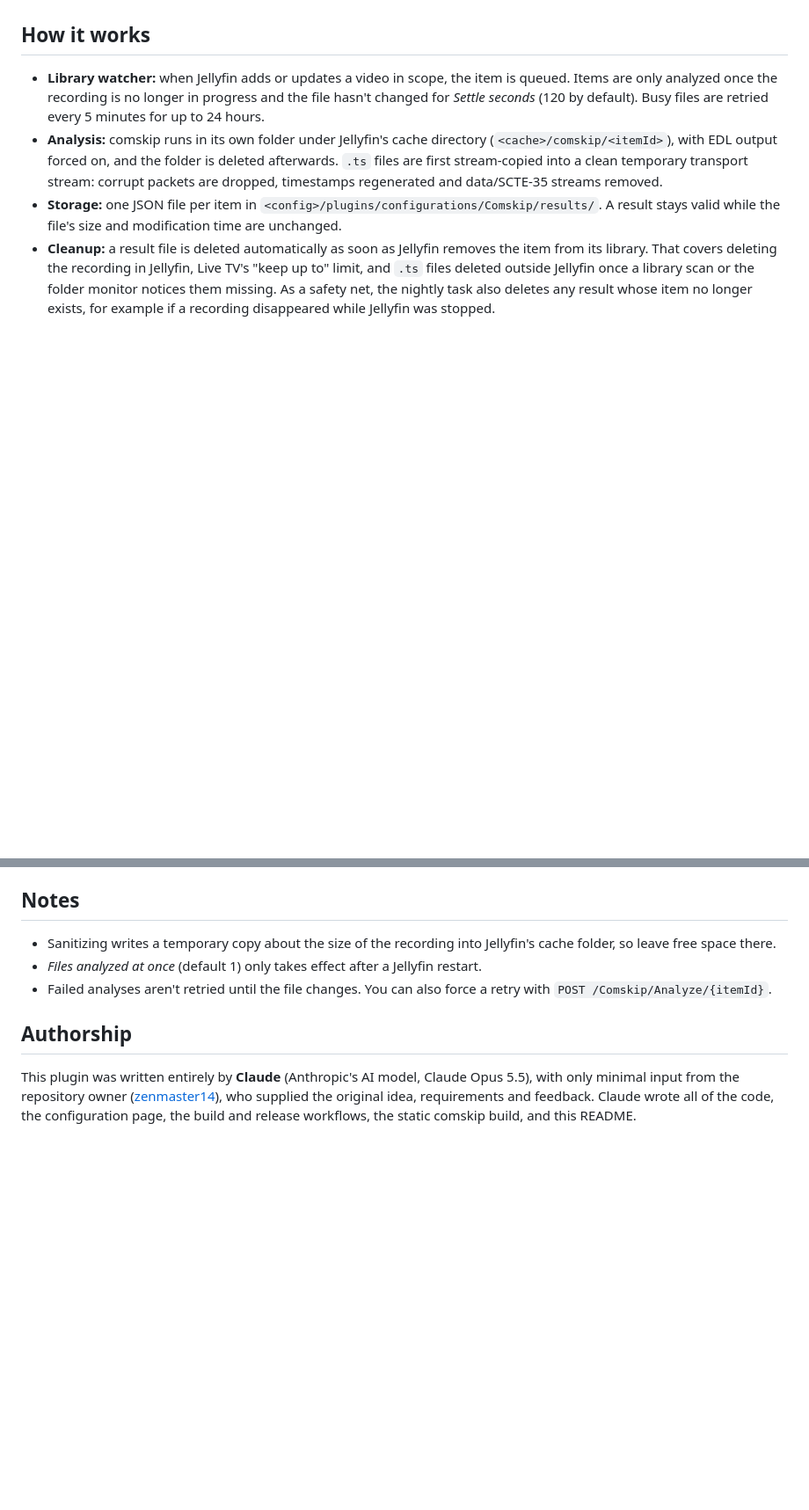
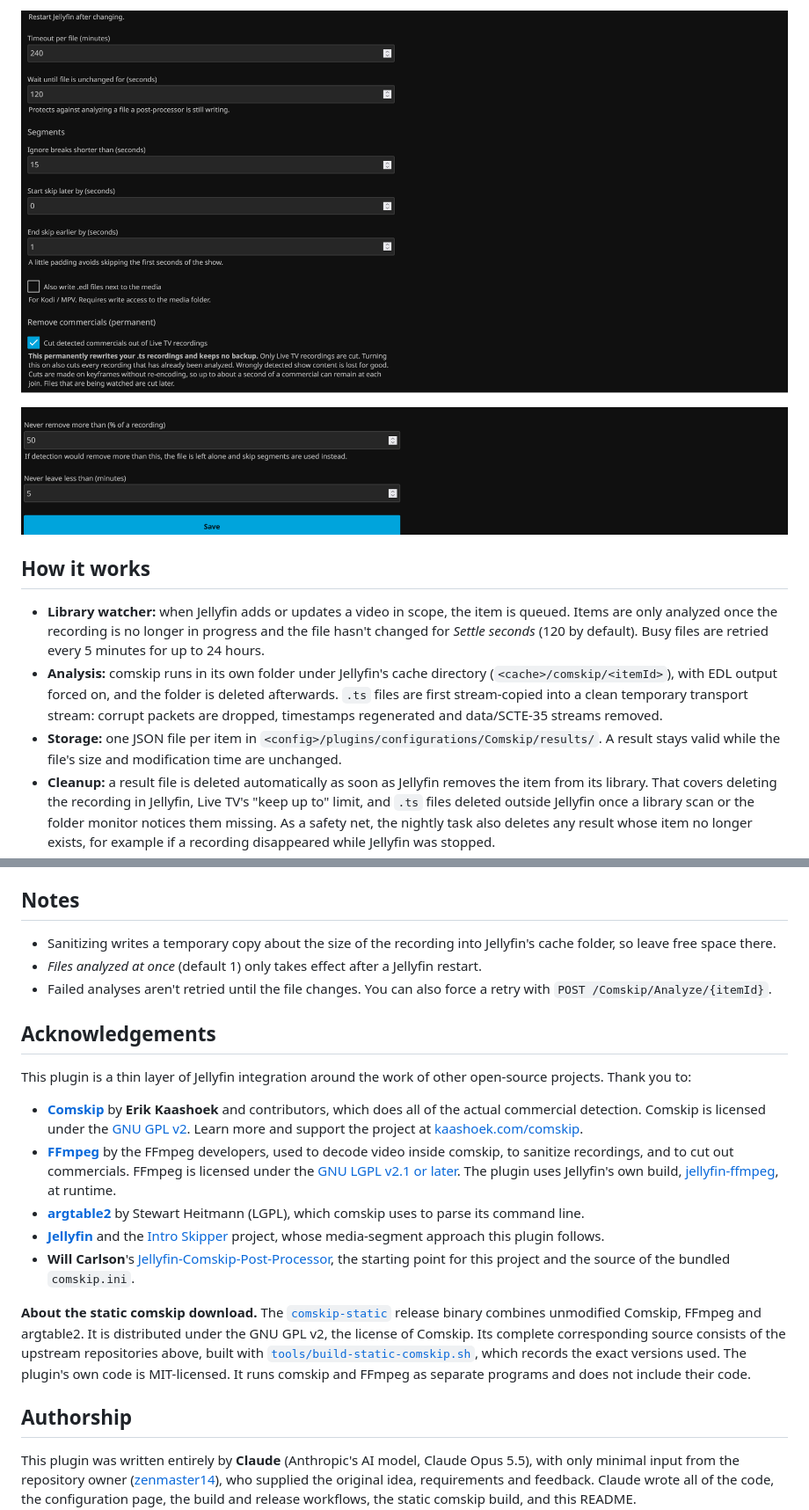
Before and after one commit to zenmaster14/jellyfin-plugin-comskip, a Markdown page: README.md, 2 parts joined by grey strips. Shown at 88% size. Drawn GitHub-style; pictures changed too: docs/images/settings-3-segments-and-removal.png (added), docs/images/settings-4-removal-limits.png (added); blank space fills up the shorter version.

```diff
--- a/README.md
+++ b/README.md
@@ -78,3 +92,7 @@ In Docker the plugin folder is `/config/plugins`. Building needs the .NET 10 SDK
+![Comskip settings: segment options and commercial removal](docs/images/settings-3-segments-and-removal.png)
+
+![Comskip settings: commercial removal safety limits](docs/images/settings-4-removal-limits.png)
+
 ## How it works
 
 - **Library watcher:** when Jellyfin adds or updates a video in scope, the item is queued. Items are only analyzed once the recording is no longer in progress and the file hasn't changed for *Settle seconds* (120 by default). Busy files are retried every 5 minutes for up to 24 hours.
@@ -135,6 +153,18 @@ Detection quality comes down to `comskip.ini`. The bundled ini is the original p
 - *Files analyzed at once* (default 1) only takes effect after a Jellyfin restart.
 - Failed analyses aren't retried until the file changes. You can also force a retry with `POST /Comskip/Analyze/{itemId}`.
 
+## Acknowledgements
+
+This plugin is a thin layer of Jellyfin integration around the work of other open-source projects. Thank you to:
+
+- **[Comskip](https://github.com/erikkaashoek/Comskip)** by **Erik Kaashoek** and contributors, which does all of the actual commercial detection. Comskip is licensed under the [GNU GPL v2](https://github.com/erikkaashoek/Comskip/blob/master/LICENSE). Learn more and support the project at [kaashoek.com/comskip](https://www.kaashoek.com/comskip/).
+- **[FFmpeg](https://ffmpeg.org/)** by the FFmpeg developers, used to decode video inside comskip, to sanitize recordings, and to cut out commercials. FFmpeg is licensed under the [GNU LGPL v2.1 or later](https://ffmpeg.org/legal.html). The plugin uses Jellyfin's own build, [jellyfin-ffmpeg](https://github.com/jellyfin/jellyfin-ffmpeg), at runtime.
+- **[argtable2](https://argtable.sourceforge.io/)** by Stewart Heitmann (LGPL), which comskip uses to parse its command line.
+- **[Jellyfin](https://jellyfin.org/)** and the [Intro Skipper](https://github.com/intro-skipper/intro-skipper) project, whose media-segment approach this plugin follows.
+- **Will Carlson**'s [Jellyfin-Comskip-Post-Processor](https://github.com/williamthrilliam/Jellyfin-Comskip-Post-Processor), the starting point for this project and the source of the bundled `comskip.ini`.
+
+**About the static comskip download.** The [`comskip-static`](https://github.com/zenmaster14/jellyfin-plugin-comskip/releases/tag/comskip-static) release binary combines unmodified Comskip, FFmpeg and argtable2. It is distributed under the GNU GPL v2, the license of Comskip. Its complete corresponding source consists of the upstream repositories above, built with [`tools/build-static-comskip.sh`](tools/build-static-comskip.sh), which records the exact versions used. The plugin's own code is MIT-licensed. It runs comskip and FFmpeg as separate programs and does not include their code.
+
 ## Authorship
 
 This plugin was written entirely by **Claude** (Anthropic's AI model, Claude Opus 5.5), with only minimal input from the repository owner ([zenmaster14](https://github.com/zenmaster14)), who supplied the original idea, requirements and feedback. Claude wrote all of the code, the configuration page, the build and release workflows, the static comskip build, and this README.
```
Also changed, not shown: other parts of README.md (+16 -0 lines), docs/images/settings-1-status-and-scope.png (added), docs/images/settings-2-tools-and-processing.png (added), 3 other files.
